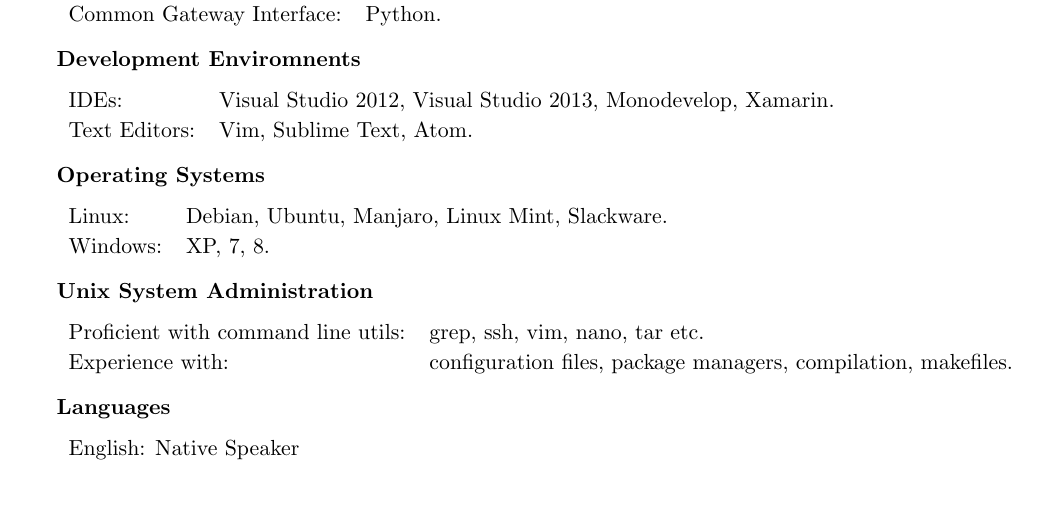
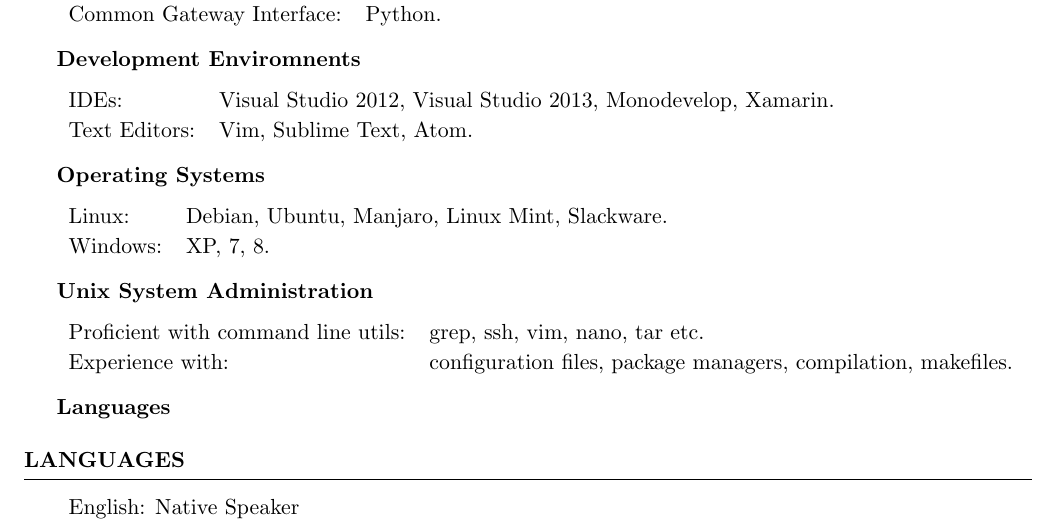
Before and after one commit to dcjohnson/dcjohnson.github.io, a LaTeX CV (latex/resume.tex): part of page 2 of 2, cut so that both start at the same text, the shorter picture padded with empty space. Compiled offline with pdfLaTeX.

Commit message:
Language

```diff
--- a/latex/resume.tex
+++ b/latex/resume.tex
@@ -141,6 +141,10 @@
 
 {\bf Languages}
 
+\end{rSection}
+
+\begin{rSection}{Languages}
+
 \btab{1.1}{ l l }
 	English: Native Speaker
 \etab
```
Also changed, not shown: pdf/resume.pdf.
